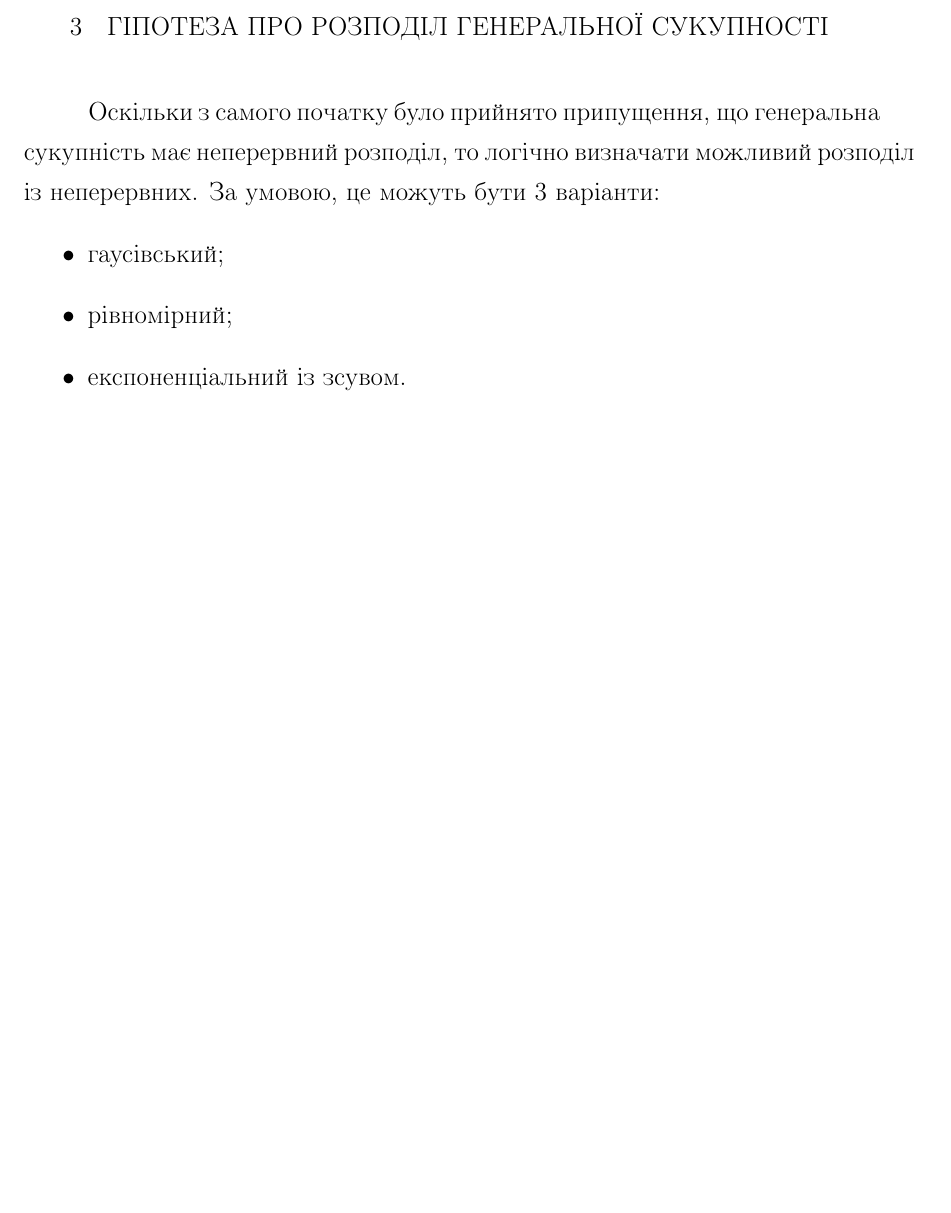
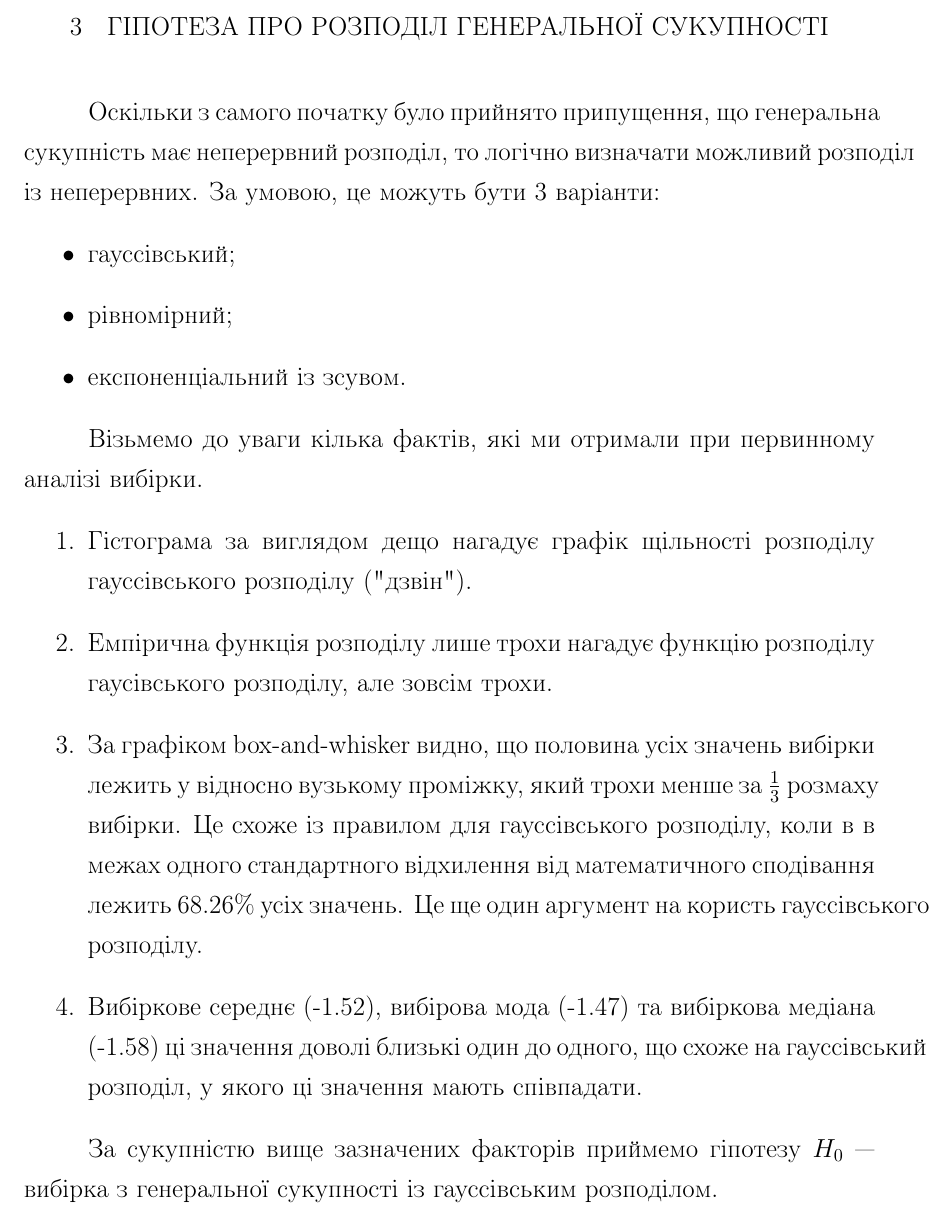
Before and after one commit to Alex-Verg/Mathematical_Statistics_Calculated_graphic_work, a LaTeX document (Calculated_graphic_work.tex): part of page 9 of 14, cut so that both start at the same text, the shorter picture padded with empty space. Compiled offline with pdfLaTeX; an older LaTeX class or package is replaced by its successor.

Commit message:
Повністю зробив пункт 3.

```diff
--- a/Calculated_graphic_work.tex
+++ b/Calculated_graphic_work.tex
@@ -275,10 +277,20 @@
 
 	Оскільки з самого початку було прийнято припущення, що генеральна сукупність має неперервний розподіл, то логічно визначати можливий розподіл із неперервних. За умовою, це можуть бути 3 варіанти:
 	\begin{itemize}
-		\item гаусівський;
+		\item гауссівський;
 		\item рівномірний;
 		\item експоненціальний із зсувом.
 	\end{itemize}
+
+	Візьмемо до уваги кілька фактів, які ми отримали при первинному аналізі вибірки.
+	\begin{enumerate}
+		\item Гістограма за виглядом дещо нагадує графік щільності розподілу гауссівського розподілу ("дзвін").
+		\item Емпірична функція розподілу лише трохи нагадує функцію розподілу гаусівського розподілу, але зовсім трохи.
+		\item За графіком box-and-whisker видно, що половина усіх значень вибірки лежить у відносно вузькому проміжку, який трохи менше за $\frac{1}{3}$ розмаху вибірки. Це схоже із правилом для гауссівського розподілу, коли в в межах одного стандартного відхилення від математичного сподівання лежить 68.26\% усіх значень. Це ще один аргумент на користь гауссівського розподілу.
+		\item Вибіркове середнє (-1.52), вибірова мода (-1.47) та вибіркова медіана (-1.58) ці значення доволі близькі один до одного, що схоже на гауссівський розподіл, у якого ці значення мають співпадати.
+	\end{enumerate}
+
+	За сукупністю вище зазначених факторів приймемо гіпотезу $H_0$ --- вибірка з генеральної сукупності із гауссівським розподілом.
 
 	\chapter{Оцінка параметрів розподілу}
 	\chapter{Перевірка параметрів на незміщеність, консистентність та ефективність}
```
Also changed, not shown: Calculated_graphic_work.pdf, Calculated_graphic_work.tex (2 more changed lines), 1 other file.
